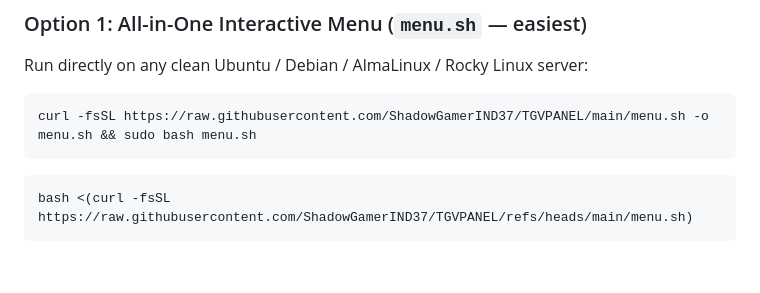
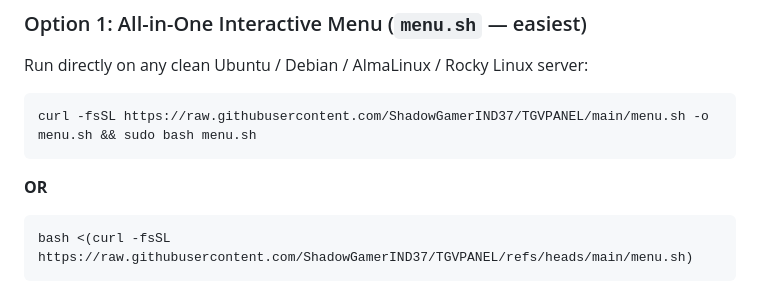
Before and after one commit to ShadowGamerIND37/TGVPANEL, a Markdown page: README.md, the part around the change. Rendered like a GitHub page; blank space fills up the shorter version.

````diff
--- a/README.md
+++ b/README.md
@@ -81,6 +81,8 @@ Run directly on any clean Ubuntu / Debian / AlmaLinux / Rocky Linux server:
 ```bash
 curl -fsSL https://raw.githubusercontent.com/ShadowGamerIND37/TGVPANEL/main/menu.sh -o menu.sh && sudo bash menu.sh
 ```
+
+**OR**
 
 ```
 bash <(curl -fsSL https://raw.githubusercontent.com/ShadowGamerIND37/TGVPANEL/refs/heads/main/menu.sh)
````
